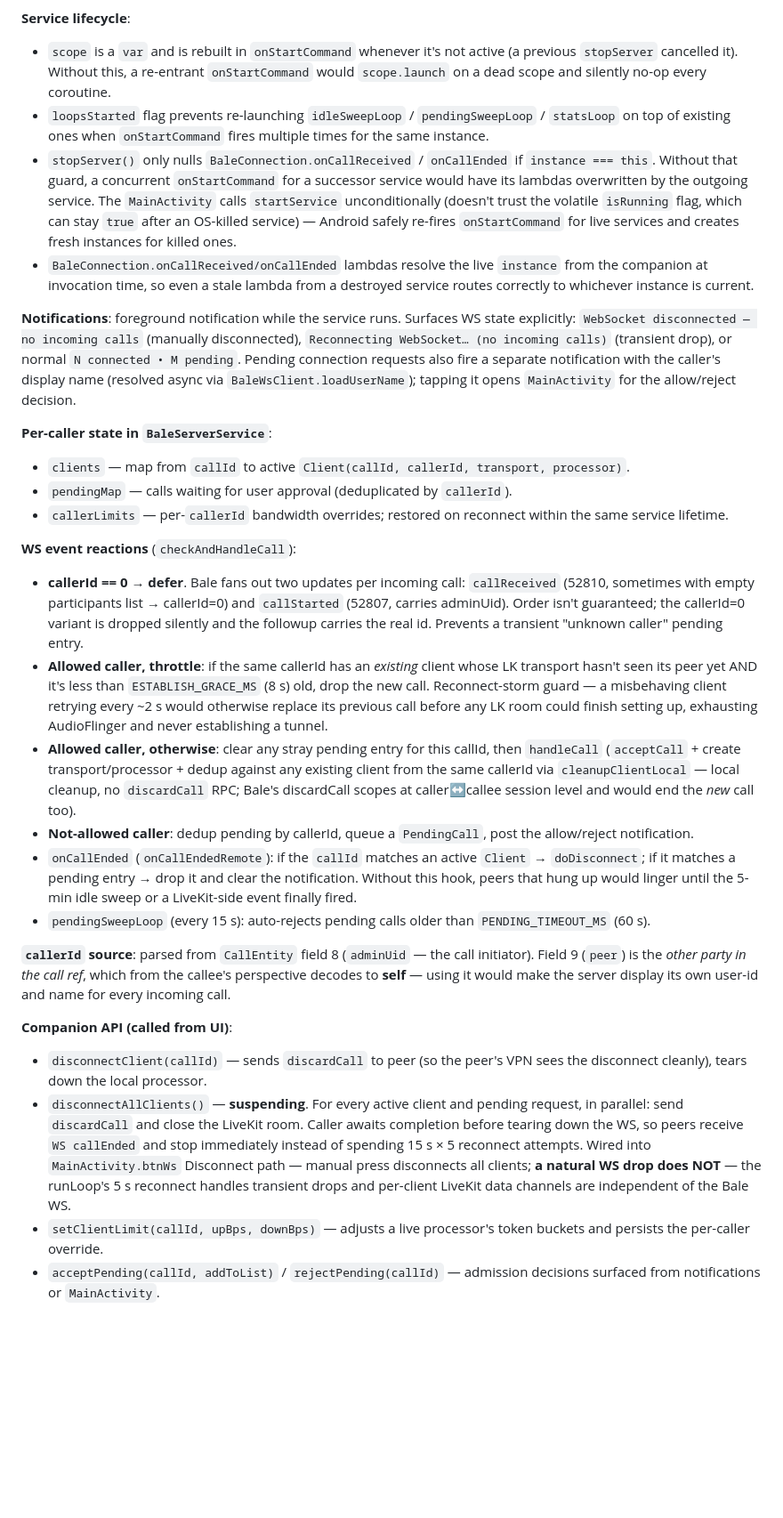
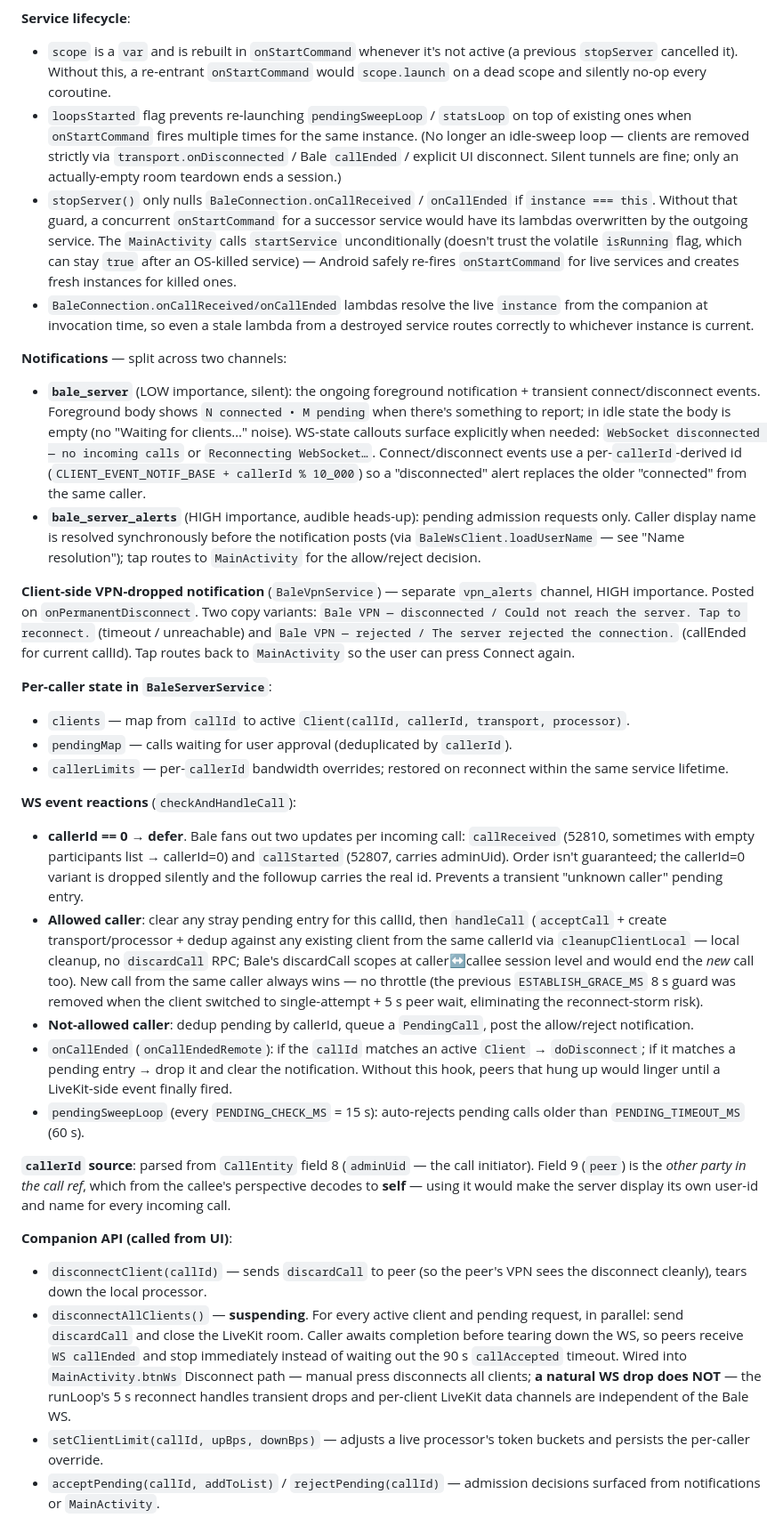
Before and after one commit to bI4ckb34rd/BaleVPN, a Markdown page: CLAUDE.md, the part around one of its changes. Shown at 89% size. Drawn GitHub-style; blank space fills up the shorter version.

```diff
--- a/CLAUDE.md
+++ b/CLAUDE.md
@@ -386,11 +420,15 @@ Unlike the Node.js server mode (which requires Linux + `setcap cap_net_admin` +
 
 **Service lifecycle**:
 - `scope` is a `var` and is rebuilt in `onStartCommand` whenever it's not active (a previous `stopServer` cancelled it). Without this, a re-entrant `onStartCommand` would `scope.launch` on a dead scope and silently no-op every coroutine.
-- `loopsStarted` flag prevents re-launching `idleSweepLoop` / `pendingSweepLoop` / `statsLoop` on top of existing ones when `onStartCommand` fires multiple times for the same instance.
+- `loopsStarted` flag prevents re-launching `pendingSweepLoop` / `statsLoop` on top of existing ones when `onStartCommand` fires multiple times for the same instance. (No longer an idle-sweep loop — clients are removed strictly via `transport.onDisconnected` / Bale `callEnded` / explicit UI disconnect. Silent tunnels are fine; only an actually-empty room teardown ends a session.)
 - `stopServer()` only nulls `BaleConnection.onCallReceived` / `onCallEnded` if `instance === this`. Without that guard, a concurrent `onStartCommand` for a successor service would have its lambdas overwritten by the outgoing service. The `MainActivity` calls `startService` unconditionally (doesn't trust the volatile `isRunning` flag, which can stay `true` after an OS-killed service) — Android safely re-fires `onStartCommand` for live services and creates fresh instances for killed ones.
 - `BaleConnection.onCallReceived/onCallEnded` lambdas resolve the live `instance` from the companion at invocation time, so even a stale lambda from a destroyed service routes correctly to whichever instance is current.
 
-**Notifications**: foreground notification while the service runs. Surfaces WS state explicitly: `WebSocket disconnected — no incoming calls` (manually disconnected), `Reconnecting WebSocket… (no incoming calls)` (transient drop), or normal `N connected • M pending`. Pending connection requests also fire a separate notification with the caller's display name (resolved async via `BaleWsClient.loadUserName`); tapping it opens `MainActivity` for the allow/reject decision.
+**Notifications** — split across two channels:
+- **`bale_server`** (LOW importance, silent): the ongoing foreground notification + transient connect/disconnect events. Foreground body shows `N connected • M pending` when there's something to report; in idle state the body is empty (no "Waiting for clients…" noise). WS-state callouts surface explicitly when needed: `WebSocket disconnected — no incoming calls` or `Reconnecting WebSocket…`. Connect/disconnect events use a per-`callerId`-derived id (`CLIENT_EVENT_NOTIF_BASE + callerId % 10_000`) so a "disconnected" alert replaces the older "connected" from the same caller.
+- **`bale_server_alerts`** (HIGH importance, audible heads-up): pending admission requests only. Caller display name is resolved synchronously before the notification posts (via `BaleWsClient.loadUserName` — see "Name resolution"); tap routes to `MainActivity` for the allow/reject decision.
+
+**Client-side VPN-dropped notification** (`BaleVpnService`) — separate `vpn_alerts` channel, HIGH importance. Posted on `onPermanentDisconnect`. Two copy variants: `Bale VPN — disconnected / Could not reach the server. Tap to reconnect.` (timeout / unreachable) and `Bale VPN — rejected / The server rejected the connection.` (callEnded for current callId). Tap routes back to `MainActivity` so the user can press Connect again.
 
 **Per-caller state in `BaleServerService`**:
 - `clients` — map from `callId` to active `Client(callId, callerId, transport, processor)`.
@@ -399,17 +437,16 @@ Unlike the Node.js server mode (which requires Linux + `setcap cap_net_admin` +
 
 **WS event reactions** (`checkAndHandleCall`):
 - **callerId == 0 → defer**. Bale fans out two updates per incoming call: `callReceived` (52810, sometimes with empty participants list → callerId=0) and `callStarted` (52807, carries adminUid). Order isn't guaranteed; the callerId=0 variant is dropped silently and the followup carries the real id. Prevents a transient "unknown caller" pending entry.
-- **Allowed caller, throttle**: if the same callerId has an *existing* client whose LK transport hasn't seen its peer yet AND it's less than `ESTABLISH_GRACE_MS` (8 s) old, drop the new call. Reconnect-storm guard — a misbehaving client retrying every ~2 s would otherwise replace its previous call before any LK room could finish setting up, exhausting AudioFlinger and never establishing a tunnel.
-- **Allowed caller, otherwise**: clear any stray pending entry for this callId, then `handleCall` (`acceptCall` + create transport/processor + dedup against any existing client from the same callerId via `cleanupClientLocal` — local cleanup, no `discardCall` RPC; Bale's discardCall scopes at caller↔callee session level and would end the *new* call too).
+- **Allowed caller**: clear any stray pending entry for this callId, then `handleCall` (`acceptCall` + create transport/processor + dedup against any existing client from the same callerId via `cleanupClientLocal` — local cleanup, no `discardCall` RPC; Bale's discardCall scopes at caller↔callee session level and would end the *new* call too). New call from the same caller always wins — no throttle (the previous `ESTABLISH_GRACE_MS` 8 s guard was removed when the client switched to single-attempt + 5 s peer wait, eliminating the reconnect-storm risk).
 - **Not-allowed caller**: dedup pending by callerId, queue a `PendingCall`, post the allow/reject notification.
-- `onCallEnded` (`onCallEndedRemote`): if the `callId` matches an active `Client` → `doDisconnect`; if it matches a pending entry → drop it and clear the notification. Without this hook, peers that hung up would linger until the 5-min idle sweep or a LiveKit-side event finally fired.
-- `pendingSweepLoop` (every 15 s): auto-rejects pending calls older than `PENDING_TIMEOUT_MS` (60 s).
+- `onCallEnded` (`onCallEndedRemote`): if the `callId` matches an active `Client` → `doDisconnect`; if it matches a pending entry → drop it and clear the notification. Without this hook, peers that hung up would linger until a LiveKit-side event finally fired.
+- `pendingSweepLoop` (every `PENDING_CHECK_MS` = 15 s): auto-rejects pending calls older than `PENDING_TIMEOUT_MS` (60 s).
 
 **`callerId` source**: parsed from `CallEntity` field 8 (`adminUid` — the call initiator). Field 9 (`peer`) is the *other party in the call ref*, which from the callee's perspective decodes to **self** — using it would make the server display its own user-id and name for every incoming call.
 
 **Companion API (called from UI)**:
 - `disconnectClient(callId)` — sends `discardCall` to peer (so the peer's VPN sees the disconnect cleanly), tears down the local processor.
-- `disconnectAllClients()` — **suspending**. For every active client and pending request, in parallel: send `discardCall` and close the LiveKit room. Caller awaits completion before tearing down the WS, so peers receive `WS callEnded` and stop immediately instead of spending 15 s × 5 reconnect attempts. Wired into `MainActivity.btnWs` Disconnect path — manual press disconnects all clients; **a natural WS drop does NOT** — the runLoop's 5 s reconnect handles transient drops and per-client LiveKit data channels are independent of the Bale WS.
+- `disconnectAllClients()` — **suspending**. For every active client and pending request, in parallel: send `discardCall` and close the LiveKit room. Caller awaits completion before tearing down the WS, so peers receive `WS callEnded` and stop immediately instead of waiting out the 90 s `callAccepted` timeout. Wired into `MainActivity.btnWs` Disconnect path — manual press disconnects all clients; **a natural WS drop does NOT** — the runLoop's 5 s reconnect handles transient drops and per-client LiveKit data channels are independent of the Bale WS.
 - `setClientLimit(callId, upBps, downBps)` — adjusts a live processor's token buckets and persists the per-caller override.
 - `acceptPending(callId, addToList)` / `rejectPending(callId)` — admission decisions surfaced from notifications or `MainActivity`.
 - `debug` — propagates verbose-log toggle to every running processor and persists to prefs.
```
Also changed, not shown: other parts of CLAUDE.md (+43 -9 lines).
